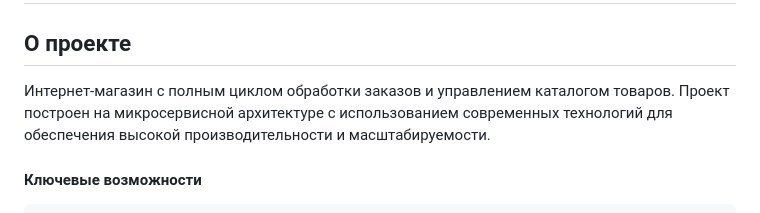
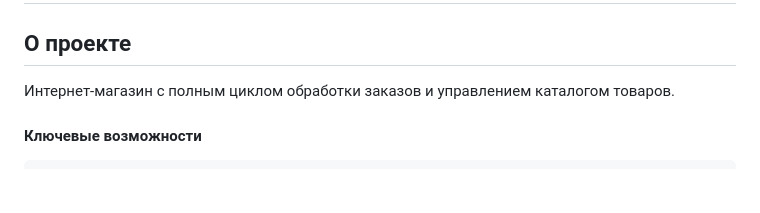
Before and after one commit to Kil-2310/MayAmy, a Markdown page: README.md, the part around the change. Rendered like a GitHub page; blank space fills up the shorter version.

```diff
--- a/README.md
+++ b/README.md
@@ -2,7 +2,7 @@
 
 ## О проекте
 
-Интернет-магазин с полным циклом обработки заказов и управлением каталогом товаров. Проект построен на микросервисной архитектуре с использованием современных технологий для обеспечения высокой производительности и масштабируемости.
+Интернет-магазин с полным циклом обработки заказов и управлением каталогом товаров.
 
 #### Ключевые возможности
 
```
